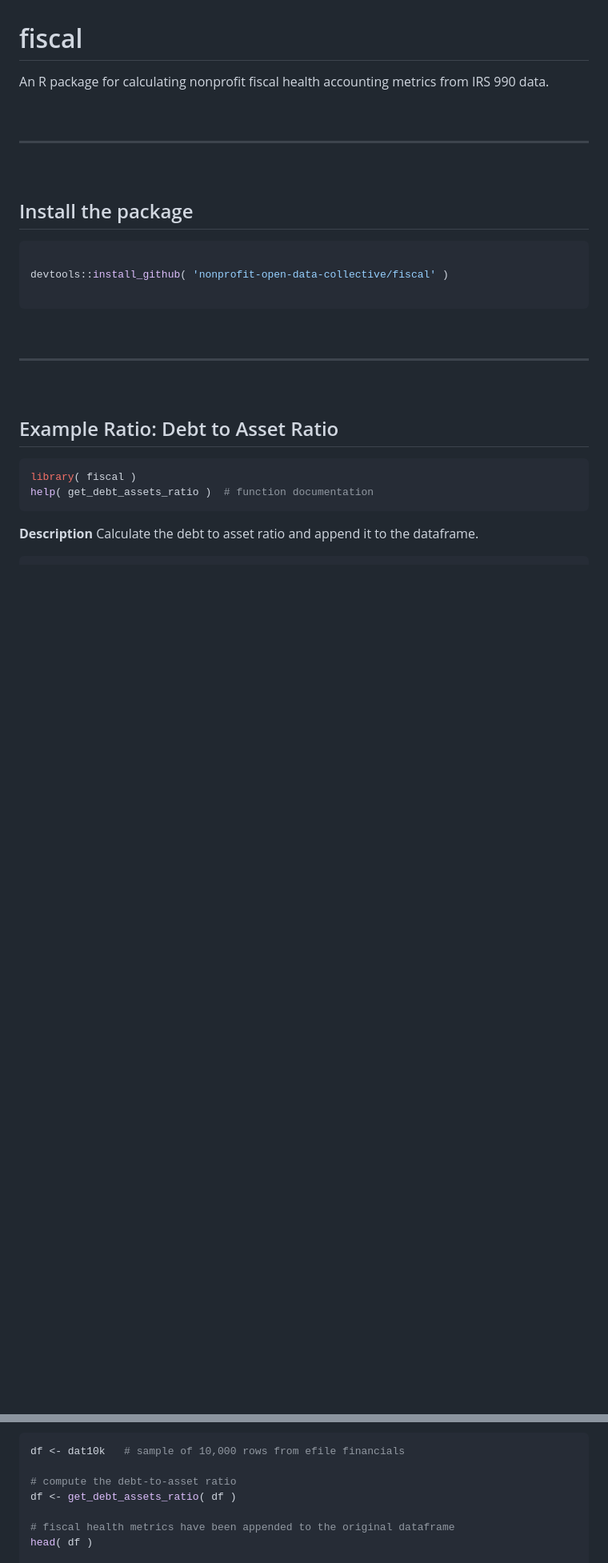
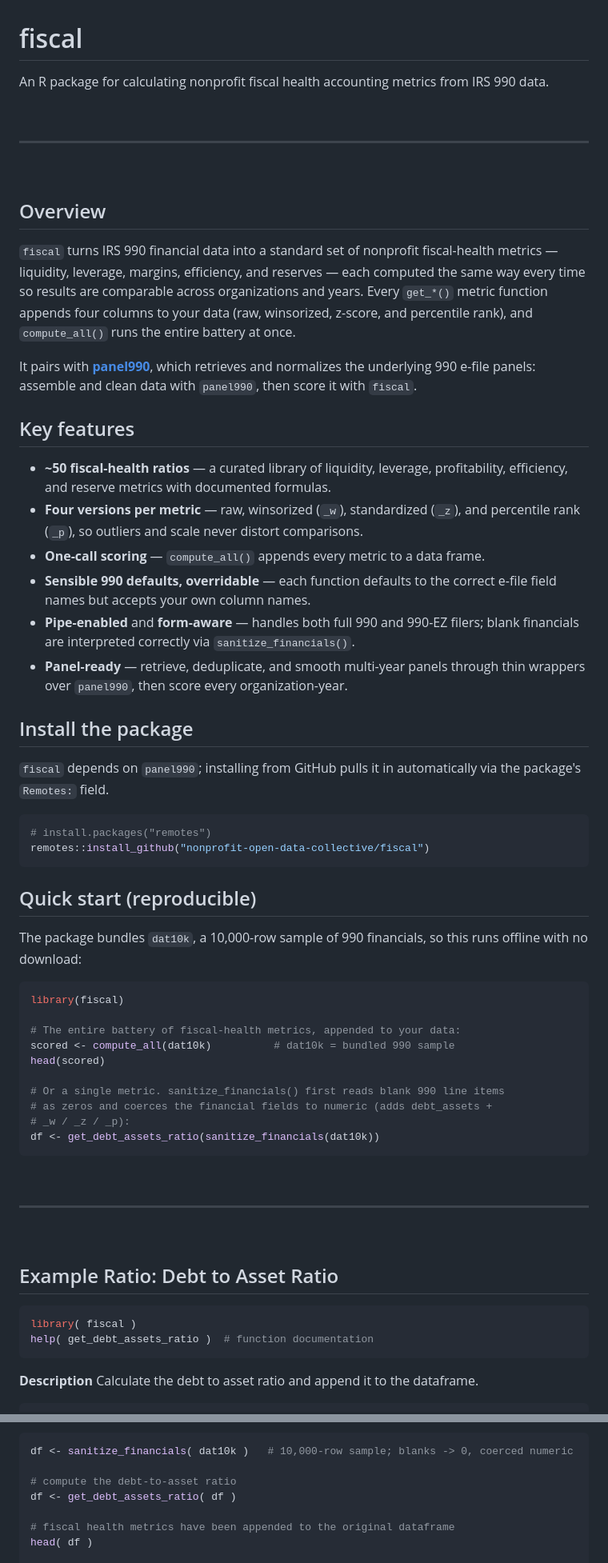
Before and after one commit to Nonprofit-Open-Data-Collective/fiscal, a Markdown page: README.md, 2 parts joined by grey strips. Shown at 80% size. Drawn GitHub-style; blank space fills up the shorter version.

Commit message:
Enrich README: overview, key features, panel990 install, reproducible quick start
Adds an Overview and Key features section at the top, updates install to note
the panel990 dependency (pulled automatically via Remotes), and adds a
reproducible quick-start on the bundled dat10k sample. Also fixes pre-existing
single-metric examples that called a get_*() function on raw dat10k: they now
sanitize_financials() first so the financial fields coerce to numeric (verified
against the bundled data).

Co-Authored-By: Claude Opus 4.8 <noreply@anthropic.com>

````diff
--- a/README.md
+++ b/README.md
@@ -8,12 +8,60 @@ An R package for calculating nonprofit fiscal health accounting metrics from IRS
 
 <br>
 
+## Overview
+
+`fiscal` turns IRS 990 financial data into a standard set of nonprofit
+fiscal-health metrics — liquidity, leverage, margins, efficiency, and reserves —
+each computed the same way every time so results are comparable across
+organizations and years. Every `get_*()` metric function appends four columns to
+your data (raw, winsorized, z-score, and percentile rank), and `compute_all()`
+runs the entire battery at once.
+
+It pairs with
+[**panel990**](https://github.com/Nonprofit-Open-Data-Collective/panel990),
+which retrieves and normalizes the underlying 990 e-file panels: assemble and
+clean data with `panel990`, then score it with `fiscal`.
+
+## Key features
+
+- **~50 fiscal-health ratios** — a curated library of liquidity, leverage,
+  profitability, efficiency, and reserve metrics with documented formulas.
+- **Four versions per metric** — raw, winsorized (`_w`), standardized (`_z`),
+  and percentile rank (`_p`), so outliers and scale never distort comparisons.
+- **One-call scoring** — `compute_all()` appends every metric to a data frame.
+- **Sensible 990 defaults, overridable** — each function defaults to the correct
+  e-file field names but accepts your own column names.
+- **Pipe-enabled** and **form-aware** — handles both full 990 and 990-EZ filers;
+  blank financials are interpreted correctly via `sanitize_financials()`.
+- **Panel-ready** — retrieve, deduplicate, and smooth multi-year panels through
+  thin wrappers over `panel990`, then score every organization-year.
+
 ## Install the package
 
+`fiscal` depends on `panel990`; installing from GitHub pulls it in
+automatically via the package's `Remotes:` field.
+
 ```r
+# install.packages("remotes")
+remotes::install_github("nonprofit-open-data-collective/fiscal")
+```
 
-devtools::install_github( 'nonprofit-open-data-collective/fiscal' )
+## Quick start (reproducible)
 
+The package bundles `dat10k`, a 10,000-row sample of 990 financials, so this
+runs offline with no download:
+
+```r
+library(fiscal)
+
+# The entire battery of fiscal-health metrics, appended to your data:
+scored <- compute_all(dat10k)          # dat10k = bundled 990 sample
+head(scored)
+
+# Or a single metric. sanitize_financials() first reads blank 990 line items
+# as zeros and coerces the financial fields to numeric (adds debt_assets +
+# _w / _z / _p):
+df <- get_debt_assets_ratio(sanitize_financials(dat10k))
 ```
 
 <br>
@@ -54,7 +102,7 @@ debt_assets = total_liabilities / total_assets
 * `summarize`: If `TRUE`, prints summary statistics and plots density curves for all four output columns.
 
 ```r
-df <- dat10k   # sample of 10,000 rows from efile financials
+df <- sanitize_financials( dat10k )   # 10,000-row sample; blanks -> 0, coerced numeric
 
 # compute the debt-to-asset ratio
 df <- get_debt_assets_ratio( df )
````
Also changed, not shown: other parts of README.md (+1 -1 lines).
